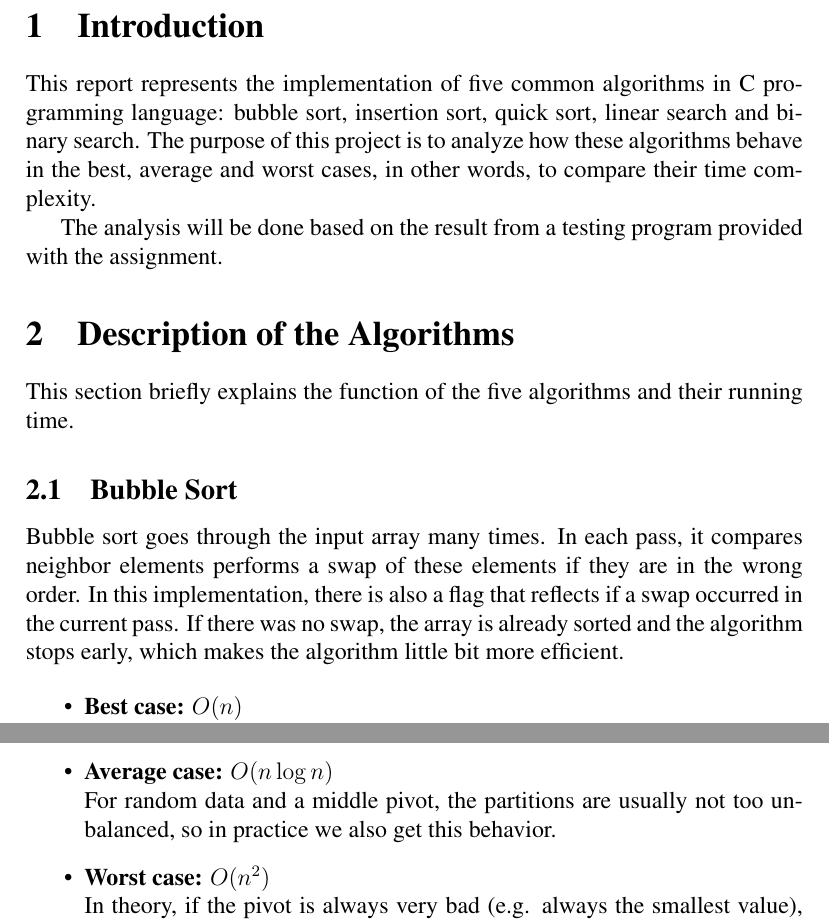
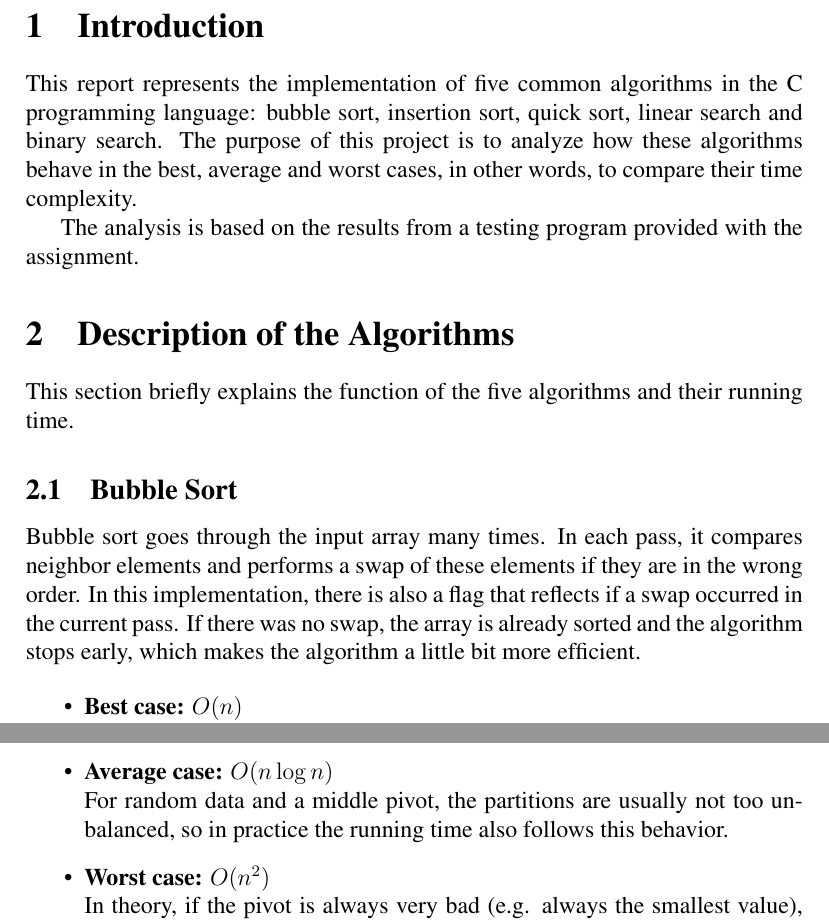
Before and after one commit to davidmalasek/dvga12, a LaTeX problem sheet (module_3/exercise_6/docs/report/main.tex): two parts of pages 3 and 4 of 9, joined at a grey line, cut so that both start at the same text. Compiled offline with pdfLaTeX.

Commit message:
Updated PDF and report

```diff
--- a/module_3/exercise_6/docs/report/main.tex
+++ b/module_3/exercise_6/docs/report/main.tex
@@ -75,10 +75,10 @@
 
 \section{Introduction}
 
-This report represents the implementation of five common algorithms in C programming language: bubble sort, insertion sort, quick sort,
+This report represents the implementation of five common algorithms in the C programming language: bubble sort, insertion sort, quick sort,
 linear search and binary search. The purpose of this project is to analyze how these algorithms behave in the best, average and worst cases, in other words, to compare their time complexity.
 
-The analysis will be done based on the result from a testing program provided with the assignment.
+The analysis is based on the results from a testing program provided with the assignment.
 
 \section{Description of the Algorithms}
 
@@ -86,9 +86,9 @@ This section briefly explains the function of the five algorithms and their runn
 
 \subsection{Bubble Sort}
 
-Bubble sort goes through the input array many times. In each pass, it compares neighbor elements performs a swap of these elements if they are in
+Bubble sort goes through the input array many times. In each pass, it compares neighbor elements and performs a swap of these elements if they are in
 the wrong order.
-In this implementation, there is also a flag that reflects if a swap occurred in the current pass. If there was no swap, the array is already sorted and the algorithm stops early, which makes the algorithm little bit more efficient.
+In this implementation, there is also a flag that reflects if a swap occurred in the current pass. If there was no swap, the array is already sorted and the algorithm stops early, which makes the algorithm a little bit more efficient.
 
 \begin{itemize}
     \item \textbf{Best case: $O(n)$}\\
@@ -130,7 +130,7 @@ After this, it calls itself recursively on the left part and on the right part.
     \item \textbf{Best case: $O(n \log n)$}\\
     This case happens when the pivot splits the array into two similar halves each time.
     \item \textbf{Average case: $O(n \log n)$}\\
-    For random data and a middle pivot, the partitions are usually not too unbalanced, so in practice we also get this behavior.
+    For random data and a middle pivot, the partitions are usually not too unbalanced, so in practice the running time also follows this behavior.
     \item \textbf{Worst case: $O(n^2)$}\\
     In theory, if the pivot is always very bad (e.g. always the smallest value), the partitions are extremely unbalanced and the algorithm can get quadratic time. With the middle pivot, this is unlikely but still possible on specially prepared inputs.
 \end{itemize}
```
Also changed, not shown: module_3/exercise_6/docs/Exercise 6 - Algorithm_Efficiency-1.pdf (added), module_3/exercise_6/docs/Exercise 6 - Algorithm_Efficiency.pdf (deleted), module_3/exercise_6/docs/report/main.tex (4 more changed lines).
